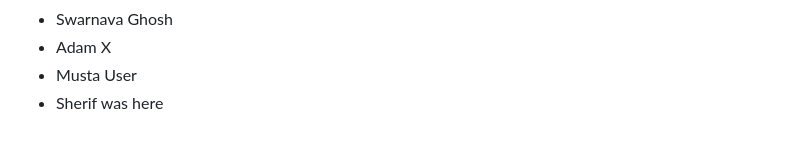
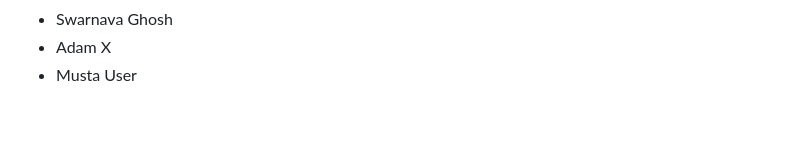
Before and after one commit to seankross/the-unix-workbench, a Markdown page: guestbook.md, the part around the change. Drawn GitHub-style.

Commit message:
un-modified guestbook

```diff
--- a/guestbook.md
+++ b/guestbook.md
@@ -874,4 +874,3 @@
 - Swarnava Ghosh
 - Adam X
 - Musta User
-- Sherif was here
```
